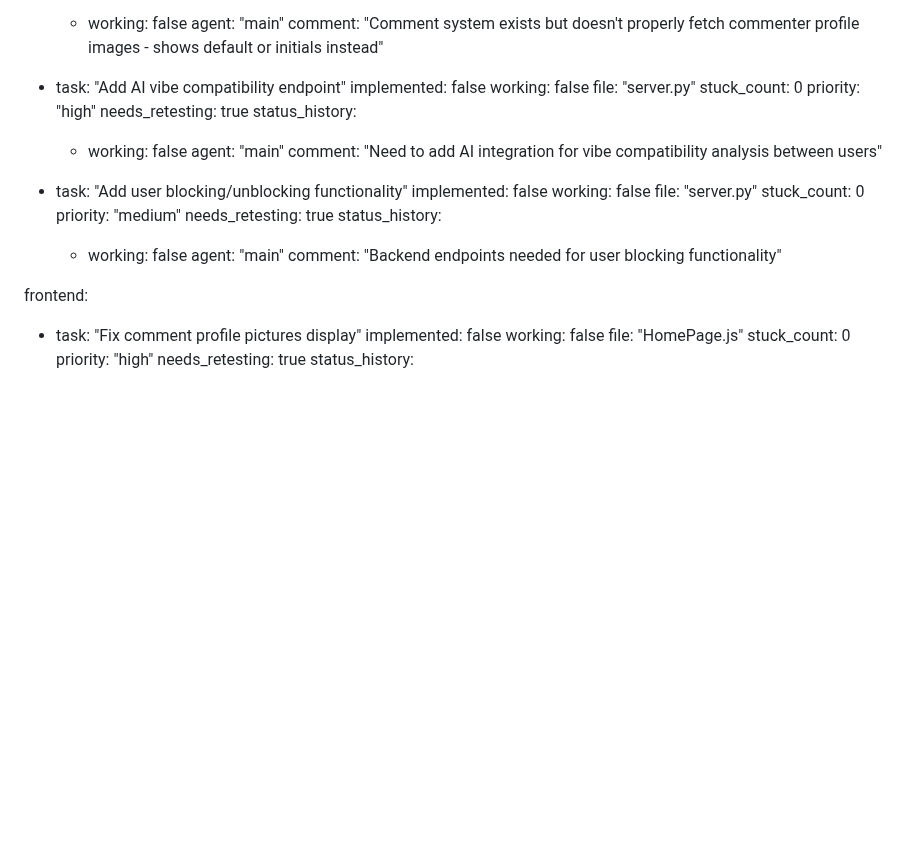
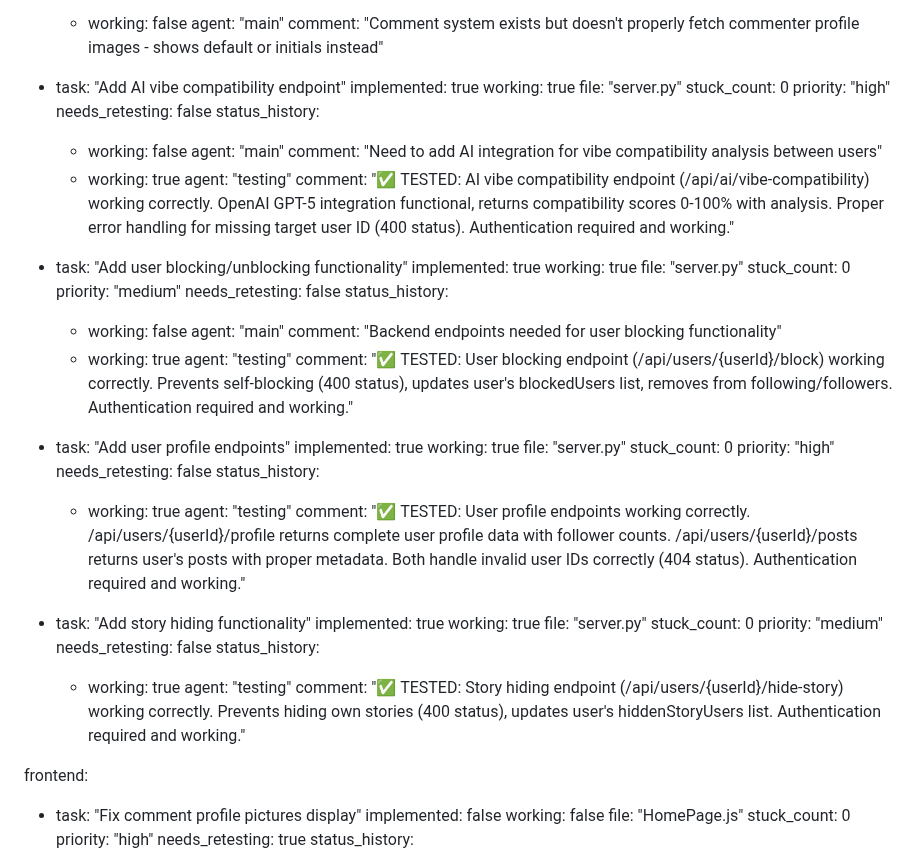
Before and after one commit to surajy393-glitch/Telegram-Mystery-webapp, a Markdown page: test_result.md, the part around the change. Rendered like a GitHub page; blank space fills up the shorter version.

Commit message:
auto-commit for ff8e9795-fa14-4a43-9cf1-16c097ca90b4

```diff
--- a/test_result.md
+++ b/test_result.md
@@ -118,28 +118,58 @@ backend:
         comment: "Comment system exists but doesn't properly fetch commenter profile images - shows default or initials instead"
 
   - task: "Add AI vibe compatibility endpoint"
-    implemented: false
-    working: false
+    implemented: true
+    working: true
     file: "server.py"
     stuck_count: 0
     priority: "high"
-    needs_retesting: true
+    needs_retesting: false
     status_history:
       - working: false
         agent: "main"
         comment: "Need to add AI integration for vibe compatibility analysis between users"
+      - working: true
+        agent: "testing"
+        comment: "✅ TESTED: AI vibe compatibility endpoint (/api/ai/vibe-compatibility) working correctly. OpenAI GPT-5 integration functional, returns compatibility scores 0-100% with analysis. Proper error handling for missing target user ID (400 status). Authentication required and working."
 
   - task: "Add user blocking/unblocking functionality"
-    implemented: false
-    working: false
+    implemented: true
+    working: true
     file: "server.py"
     stuck_count: 0
     priority: "medium"
-    needs_retesting: true
+    needs_retesting: false
     status_history:
       - working: false
         agent: "main"
         comment: "Backend endpoints needed for user blocking functionality"
+      - working: true
+        agent: "testing"
+        comment: "✅ TESTED: User blocking endpoint (/api/users/{userId}/block) working correctly. Prevents self-blocking (400 status), updates user's blockedUsers list, removes from following/followers. Authentication required and working."
+
+  - task: "Add user profile endpoints"
+    implemented: true
+    working: true
+    file: "server.py"
+    stuck_count: 0
+    priority: "high"
+    needs_retesting: false
+    status_history:
+      - working: true
+        agent: "testing"
+        comment: "✅ TESTED: User profile endpoints working correctly. /api/users/{userId}/profile returns complete user profile data with follower counts. /api/users/{userId}/posts returns user's posts with proper metadata. Both handle invalid user IDs correctly (404 status). Authentication required and working."
+
+  - task: "Add story hiding functionality"
+    implemented: true
+    working: true
+    file: "server.py"
+    stuck_count: 0
+    priority: "medium"
+    needs_retesting: false
+    status_history:
+      - working: true
+        agent: "testing"
+        comment: "✅ TESTED: Story hiding endpoint (/api/users/{userId}/hide-story) working correctly. Prevents hiding own stories (400 status), updates user's hiddenStoryUsers list. Authentication required and working."
 
 frontend:
   - task: "Fix comment profile pictures display"
```
